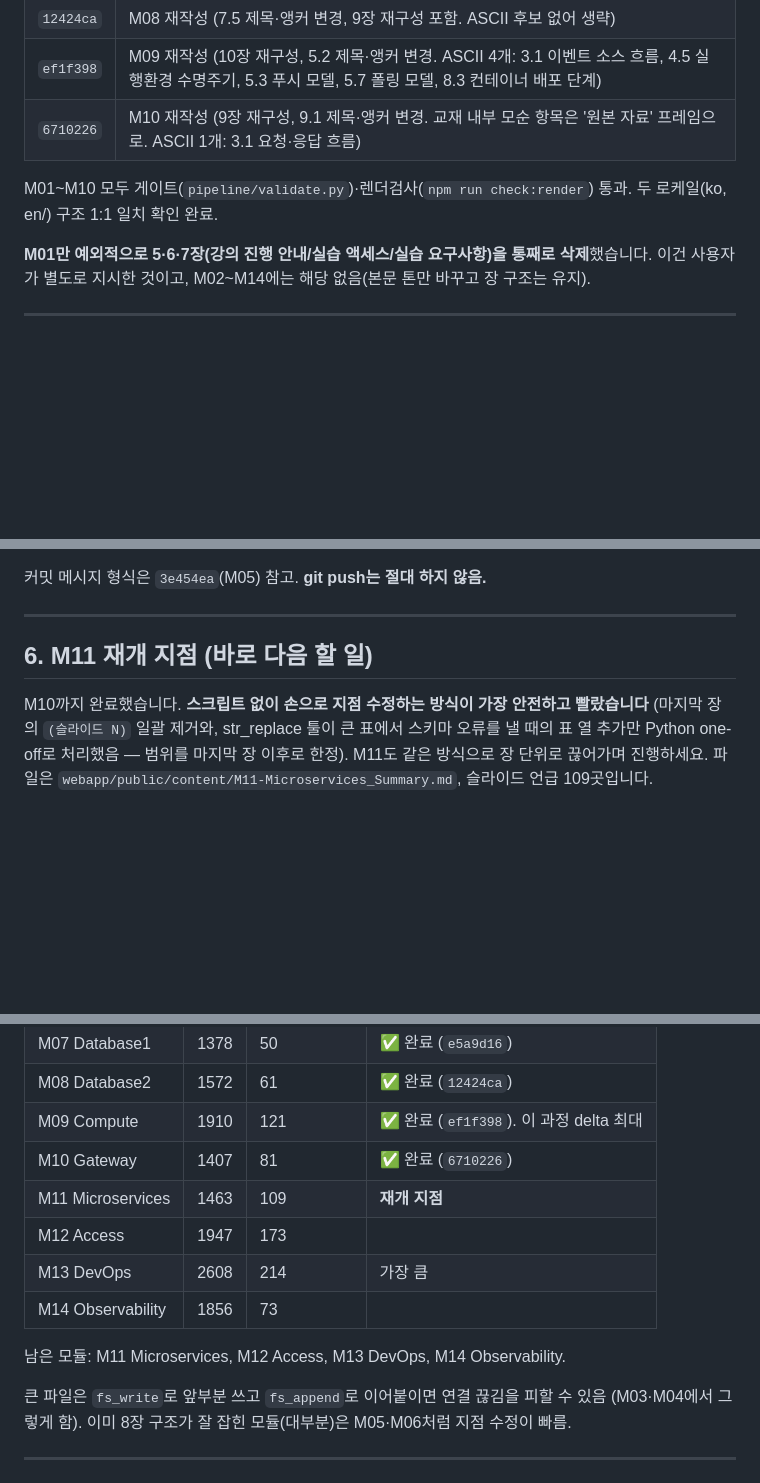
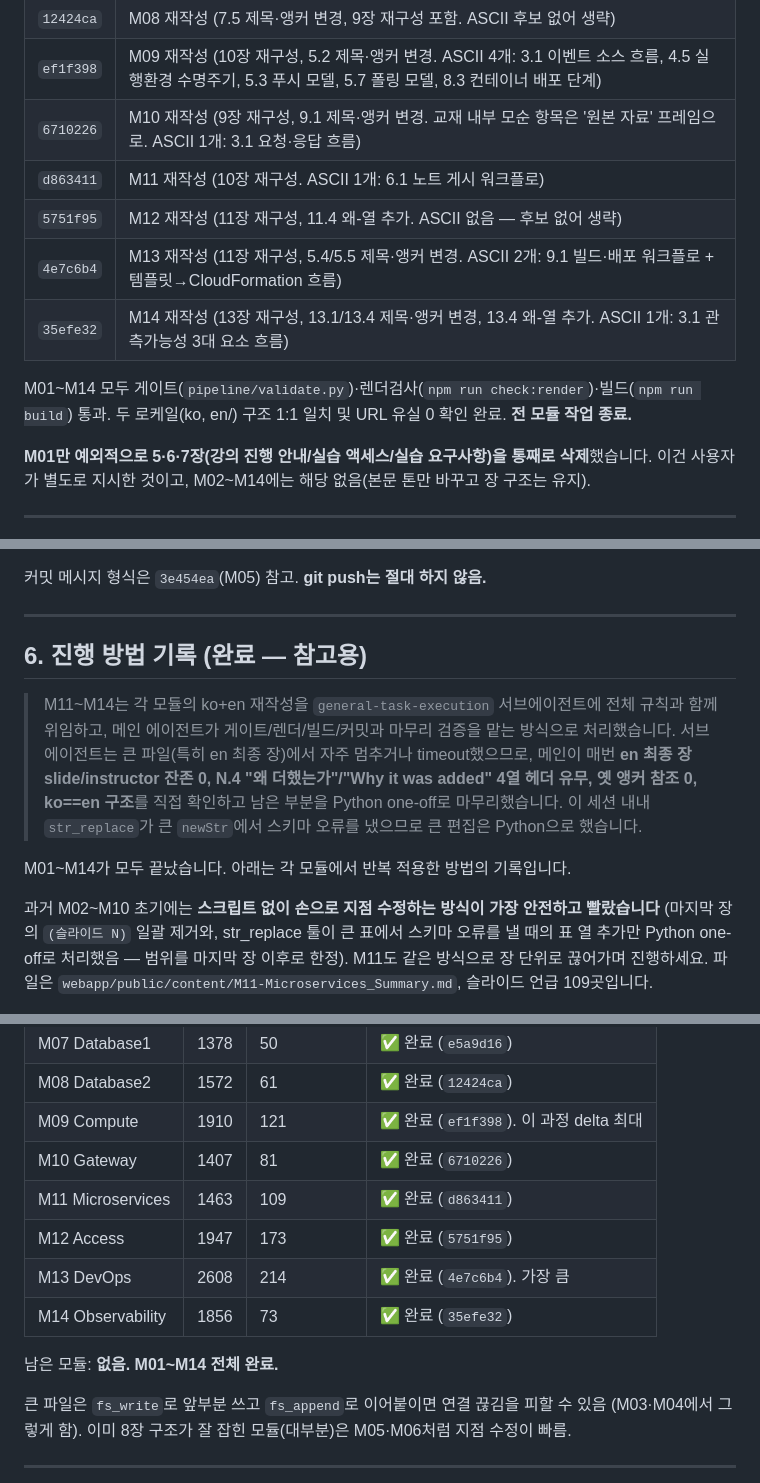
Before and after one commit to k2hdevil/LearningApp-Developing, a Markdown page: pipeline/HANDOFF-tone-rewrite.md, 3 parts joined by grey strips. GitHub-like rendering; blank space fills up the shorter version.

Commit message:
docs(pipeline): Mark tone-rewrite handoff complete through M14
All modules M01-M14 rewritten as standalone study material. Update the
handoff note: last commit 35efe32, add M11-M14 commit-table rows, mark
the remaining-modules table all done, and record the sub-agent + main
verification workflow used for M11-M14.

```diff
--- a/pipeline/HANDOFF-tone-rewrite.md
+++ b/pipeline/HANDOFF-tone-rewrite.md
@@ -39,9 +41,13 @@ M02~M14 각 모듈에 공통 적용:
 | `12424ca` | M08 재작성 (7.5 제목·앵커 변경, 9장 재구성 포함. ASCII 후보 없어 생략) |
 | `ef1f398` | M09 재작성 (10장 재구성, 5.2 제목·앵커 변경. ASCII 4개: 3.1 이벤트 소스 흐름, 4.5 실행환경 수명주기, 5.3 푸시 모델, 5.7 폴링 모델, 8.3 컨테이너 배포 단계) |
 | `6710226` | M10 재작성 (9장 재구성, 9.1 제목·앵커 변경. 교재 내부 모순 항목은 '원본 자료' 프레임으로. ASCII 1개: 3.1 요청·응답 흐름) |
+| `d863411` | M11 재작성 (10장 재구성. ASCII 1개: 6.1 노트 게시 워크플로) |
+| `5751f95` | M12 재작성 (11장 재구성, 11.4 왜-열 추가. ASCII 없음 — 후보 없어 생략) |
+| `4e7c6b4` | M13 재작성 (11장 재구성, 5.4/5.5 제목·앵커 변경. ASCII 2개: 9.1 빌드·배포 워크플로 + 템플릿→CloudFormation 흐름) |
+| `35efe32` | M14 재작성 (13장 재구성, 13.1/13.4 제목·앵커 변경, 13.4 왜-열 추가. ASCII 1개: 3.1 관측가능성 3대 요소 흐름) |
 
-M01~M10 모두 게이트(`pipeline/validate.py`)·렌더검사(`npm run check:render`) 통과.
-두 로케일(ko, en/) 구조 1:1 일치 확인 완료.
+M01~M14 모두 게이트(`pipeline/validate.py`)·렌더검사(`npm run check:render`)·빌드(`npm run build`) 통과.
+두 로케일(ko, en/) 구조 1:1 일치 및 URL 유실 0 확인 완료. **전 모듈 작업 종료.**
 
 **M01만 예외적으로 5·6·7장(강의 진행 안내/실습 액세스/실습 요구사항)을 통째로 삭제**했습니다.
 이건 사용자가 별도로 지시한 것이고, M02~M14에는 해당 없음(본문 톤만 바꾸고 장 구조는 유지).
@@ -138,9 +144,18 @@ git commit -m "docs(content): Rewrite MNN as standalone study material" ...
 
 ---
 
-## 6. M11 재개 지점 (바로 다음 할 일)
+## 6. 진행 방법 기록 (완료 — 참고용)
 
-M10까지 완료했습니다. **스크립트 없이 손으로 지점 수정하는 방식이 가장 안전하고 빨랐습니다**
+> M11~M14는 각 모듈의 ko+en 재작성을 `general-task-execution` 서브에이전트에 전체 규칙과
+> 함께 위임하고, 메인 에이전트가 게이트/렌더/빌드/커밋과 마무리 검증을 맡는 방식으로 처리했습니다.
+> 서브에이전트는 큰 파일(특히 en 최종 장)에서 자주 멈추거나 timeout했으므로, 메인이 매번
+> **en 최종 장 slide/instructor 잔존 0, N.4 "왜 더했는가"/"Why it was added" 4열 헤더 유무,
+> 옛 앵커 참조 0, ko==en 구조**를 직접 확인하고 남은 부분을 Python one-off로 마무리했습니다.
+> 이 세션 내내 `str_replace`가 큰 `newStr`에서 스키마 오류를 냈으므로 큰 편집은 Python으로 했습니다.
+
+M01~M14가 모두 끝났습니다. 아래는 각 모듈에서 반복 적용한 방법의 기록입니다.
+
+과거 M02~M10 초기에는 **스크립트 없이 손으로 지점 수정하는 방식이 가장 안전하고 빨랐습니다**
 (마지막 장의 `(슬라이드 N)` 일괄 제거와, str_replace 툴이 큰 표에서 스키마 오류를 낼 때의
 표 열 추가만 Python one-off로 처리했음 — 범위를 마지막 장 이후로 한정). M11도 같은 방식으로
 장 단위로 끊어가며 진행하세요. 파일은 `webapp/public/content/M11-Microservices_Summary.md`,
@@ -190,12 +205,12 @@ M10까지 완료했습니다. **스크립트 없이 손으로 지점 수정하
 | M08 Database2 | 1572 | 61 | ✅ 완료 (`12424ca`) |
 | M09 Compute | 1910 | 121 | ✅ 완료 (`ef1f398`). 이 과정 delta 최대 |
 | M10 Gateway | 1407 | 81 | ✅ 완료 (`6710226`) |
-| M11 Microservices | 1463 | 109 | **재개 지점** |
-| M12 Access | 1947 | 173 | |
-| M13 DevOps | 2608 | 214 | 가장 큼 |
-| M14 Observability | 1856 | 73 | |
+| M11 Microservices | 1463 | 109 | ✅ 완료 (`d863411`) |
+| M12 Access | 1947 | 173 | ✅ 완료 (`5751f95`) |
+| M13 DevOps | 2608 | 214 | ✅ 완료 (`4e7c6b4`). 가장 큼 |
+| M14 Observability | 1856 | 73 | ✅ 완료 (`35efe32`) |
 
-남은 모듈: M11 Microservices, M12 Access, M13 DevOps, M14 Observability.
+남은 모듈: **없음. M01~M14 전체 완료.**
 
 큰 파일은 `fs_write`로 앞부분 쓰고 `fs_append`로 이어붙이면 연결 끊김을 피할 수 있음
 (M03·M04에서 그렇게 함). 이미 8장 구조가 잘 잡힌 모듈(대부분)은 M05·M06처럼 지점 수정이 빠름.
```
Also changed, not shown: other parts of pipeline/HANDOFF-tone-rewrite.md (+3 -1 lines).
